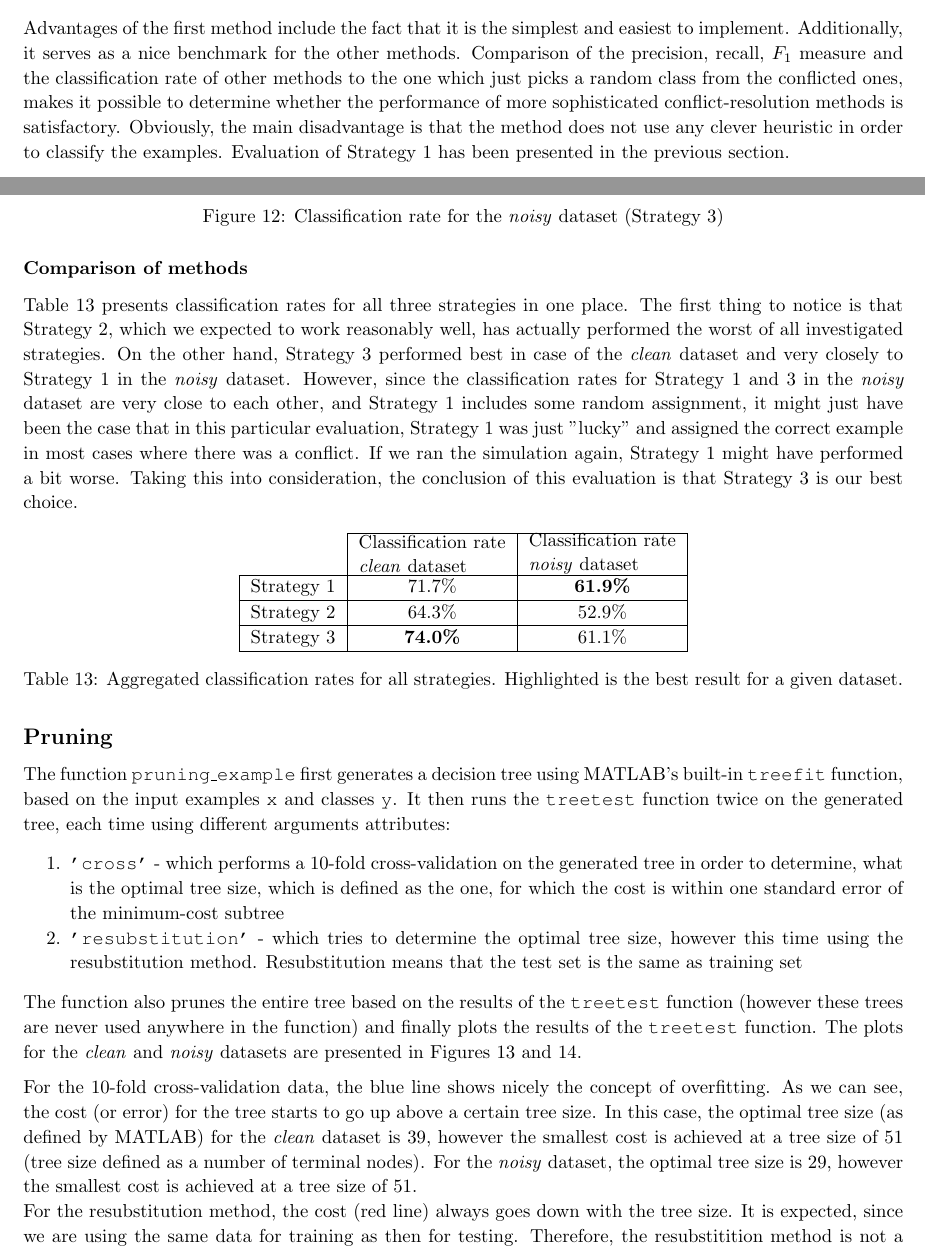
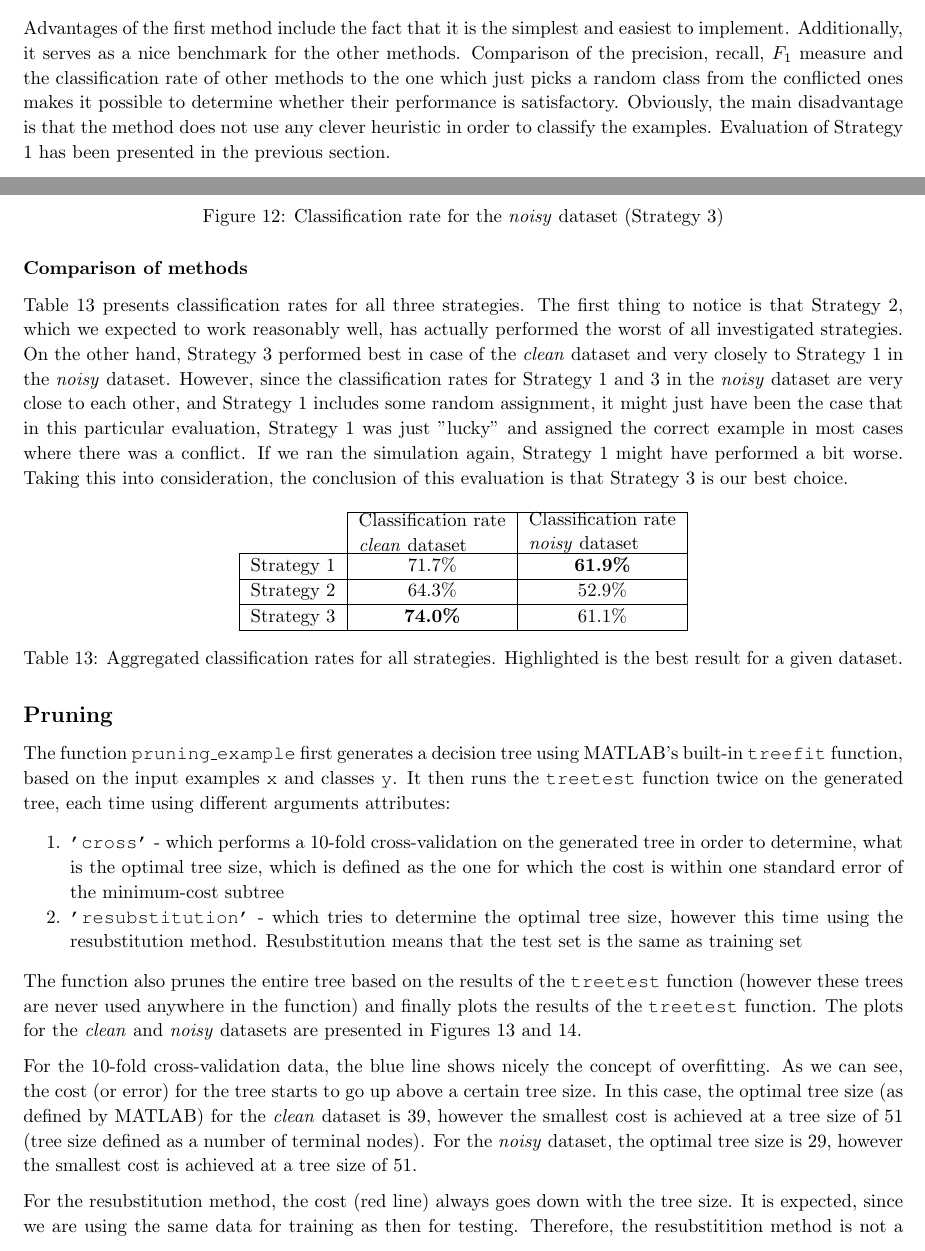
Before and after one commit to proftom/ImperialML, a LaTeX document (1_DecisionTrees/Report TeX/DecisionTrees.tex): two parts of pages 9 and 12 of 14, joined at a grey line, cut so that both start at the same text. Compiled offline with pdfLaTeX.

Commit message:
report update #4

```diff
--- a/1_DecisionTrees/Report TeX/DecisionTrees.tex
+++ b/1_DecisionTrees/Report TeX/DecisionTrees.tex
@@ -441,7 +441,7 @@ We tried three methods for assignment of a single value to examples which have b
   \item Assign a class which has been returned at a \emph{smallest depth}
   \item Assign a class which has been returned at a \emph{greatest depth}
 \end{enumerate}
-Advantages of the first method include the fact that it is the simplest and easiest to implement. Additionally, it serves as a nice benchmark for the other methods. Comparison of the precision, recall, $F_1$ measure and the classification rate of other methods to the one which just picks a random class from the conflicted ones, makes it possible to determine whether the performance of more sophisticated conflict-resolution methods is satisfactory. Obviously, the main disadvantage is that the method does not use any clever heuristic in order to classify the examples. Evaluation of Strategy 1 has been presented in the previous section. \medskip
+Advantages of the first method include the fact that it is the simplest and easiest to implement. Additionally, it serves as a nice benchmark for the other methods. Comparison of the precision, recall, $F_1$ measure and the classification rate of other methods to the one which just picks a random class from the conflicted ones makes it possible to determine whether their performance is satisfactory. Obviously, the main disadvantage is that the method does not use any clever heuristic in order to classify the examples. Evaluation of Strategy 1 has been presented in the previous section. \medskip
 
 The intuition behind the second method is that the smaller number of steps a tree needs to take in order to classify an emotion, the more "sure" it should be of the emotion being accurately classified. On the other hand, should that intuition prove to be incorrect during evaluation, we also wanted to see what would be the performance of an exact opposite algorithm, which is the third method outlined above. Both methods require us to store the depth of the returned solution, in addition to the classification results of the 6 trees (in a $N\times6$ matrix). This slightly increases the memory requirements in comparison to Strategy 1, however the time and space complexity stays the same.
 
@@ -655,7 +655,7 @@ The intuition behind the second method is that the smaller number of steps a tre
 
 \subsubsection{Comparison of methods}
 
-Table \ref{comparisonTable} presents classification rates for all three strategies in one place. The first thing to notice is that Strategy 2, which we expected to work reasonably well, has actually performed the worst of all investigated strategies. On the other hand, Strategy 3 performed best in case of the \emph{clean} dataset and very closely to Strategy 1 in the \emph{noisy} dataset. However, since the classification rates for Strategy 1 and 3 in the \emph{noisy} dataset are very close to each other, and Strategy 1 includes some random assignment, it might just have been the case that in this particular evaluation, Strategy 1 was just "lucky" and assigned the correct example in most cases where there was a conflict. If we ran the simulation again, Strategy 1 might have performed a bit worse. Taking this into consideration, the conclusion of this evaluation is that Strategy 3 is our best choice.
+Table \ref{comparisonTable} presents classification rates for all three strategies. The first thing to notice is that Strategy 2, which we expected to work reasonably well, has actually performed the worst of all investigated strategies. On the other hand, Strategy 3 performed best in case of the \emph{clean} dataset and very closely to Strategy 1 in the \emph{noisy} dataset. However, since the classification rates for Strategy 1 and 3 in the \emph{noisy} dataset are very close to each other, and Strategy 1 includes some random assignment, it might just have been the case that in this particular evaluation, Strategy 1 was just "lucky" and assigned the correct example in most cases where there was a conflict. If we ran the simulation again, Strategy 1 might have performed a bit worse. Taking this into consideration, the conclusion of this evaluation is that Strategy 3 is our best choice.
 
 \begin{table}[H]
 \center
@@ -674,12 +674,12 @@ Table \ref{comparisonTable} presents classification rates for all three strategi
 
 The function \texttt{pruning\_example} first generates a decision tree using MATLAB's built-in \texttt{treefit} function, based on the input examples \texttt{x} and classes \texttt{y}. It then runs the \texttt{treetest} function twice on the generated tree, each time using different arguments attributes:
 \begin{enumerate} \itemsep0pt \parskip0pt \parsep0pt
-\item \texttt{'cross'} - which performs a 10-fold cross-validation on the generated tree in order to determine, what is the optimal tree size, which is defined as the one, for which the cost is within one standard error of the minimum-cost subtree
+\item \texttt{'cross'} - which performs a 10-fold cross-validation on the generated tree in order to determine, what is the optimal tree size, which is defined as the one for which the cost is within one standard error of the minimum-cost subtree
 \item \texttt{'resubstitution'} - which tries to determine the optimal tree size, however this time using the resubstitution method. Resubstitution means that the test set is the same as training set
 \end{enumerate}
 The function also prunes the entire tree based on the results of the \texttt{treetest} function (however these trees are never used anywhere in the function) and finally plots the results of the \texttt{treetest} function. The plots for the \emph{clean} and \emph{noisy} datasets are presented in Figures \ref{pruneClean} and \ref{pruneNoisy}. \medskip
 
-For the 10-fold cross-validation data, the blue line shows nicely the concept of overfitting. As we can see, the cost (or error) for the tree starts to go up above a certain tree size. In this case, the optimal tree size (as defined by MATLAB) for the \emph{clean} dataset is 39, however the smallest cost is achieved at a tree size of 51 (tree size defined as a number of terminal nodes). For the \emph{noisy} dataset, the optimal tree size is 29, however the smallest cost is achieved at a tree size of 51.
+For the 10-fold cross-validation data, the blue line shows nicely the concept of overfitting. As we can see, the cost (or error) for the tree starts to go up above a certain tree size. In this case, the optimal tree size (as defined by MATLAB) for the \emph{clean} dataset is 39, however the smallest cost is achieved at a tree size of 51 (tree size defined as a number of terminal nodes). For the \emph{noisy} dataset, the optimal tree size is 29, however the smallest cost is achieved at a tree size of 51.\medskip
 
 For the resubstitution method, the cost (red line) always goes down with the tree size. It is expected, since we are using the same data for training as then for testing. Therefore, the resubstitition method is not a reliable indicator of the tree performance on an unseen data at all, and should only be used to see whether the tree has been correctly trained on the training data.
 
```
